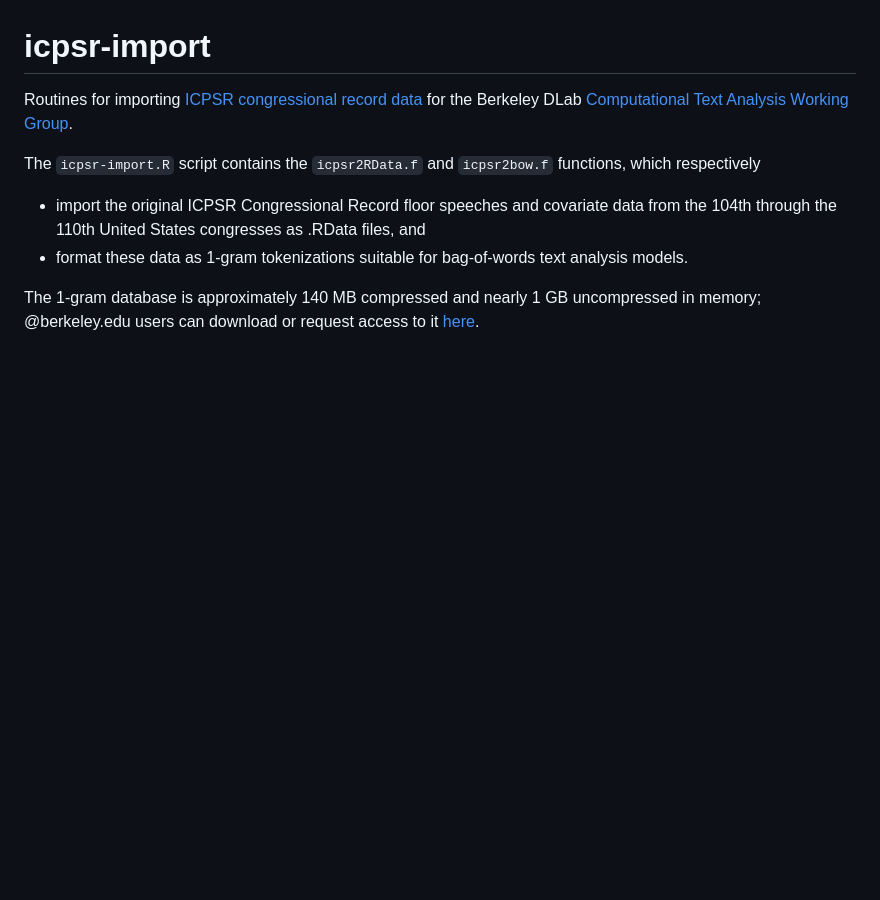
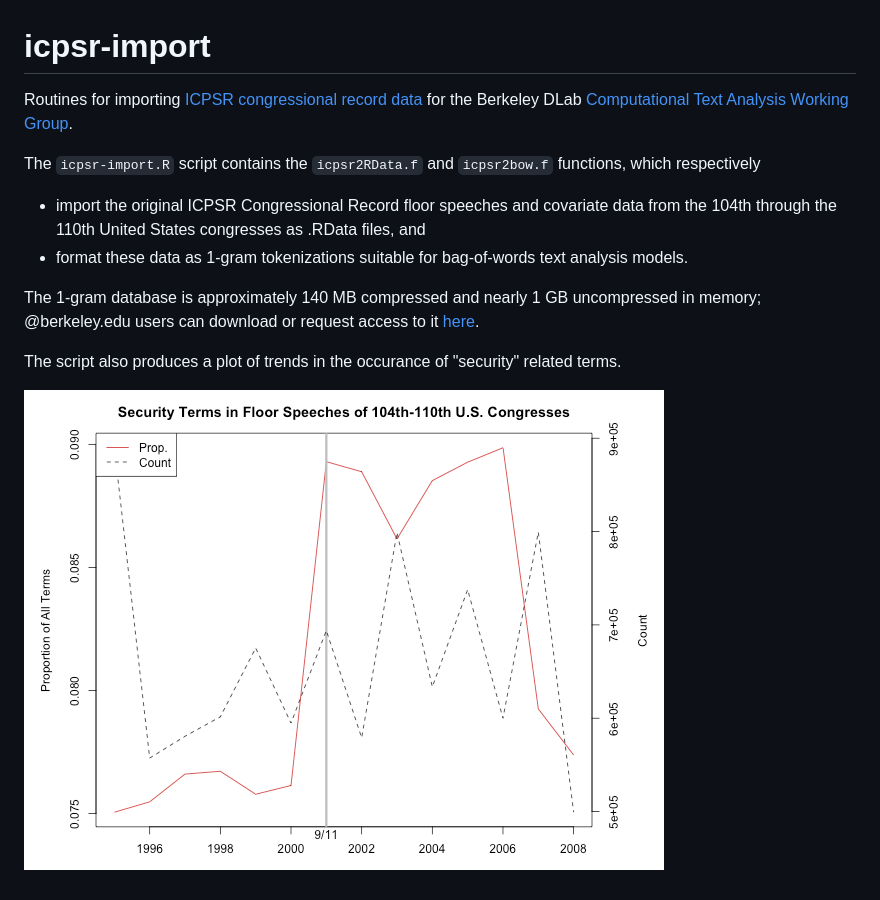
Before and after one commit to dlabctawg/icpsr-import, a Markdown page: README.md, the part around the change. Drawn GitHub-style; pictures changed too: security104-110.png (added); blank space fills up the shorter version.

```diff
--- a/README.md
+++ b/README.md
@@ -7,3 +7,7 @@ The `icpsr-import.R` script contains the `icpsr2RData.f` and `icpsr2bow.f` funct
 - format these data as 1-gram tokenizations suitable for bag-of-words text analysis models.
 
 The 1-gram database is approximately 140 MB compressed and nearly 1 GB uncompressed in memory; @berkeley.edu users can download or request access to it [here](https://drive.google.com/a/berkeley.edu/folderview?id=0B6bobRDQR96iVDZ4RkdkWl9sNUU&usp=sharing).
+
+The script also produces a plot of trends in the occurance of "security" related terms.
+
+![security104-110.png](security104-110.png)
```
Also changed, not shown: 2 other files.
